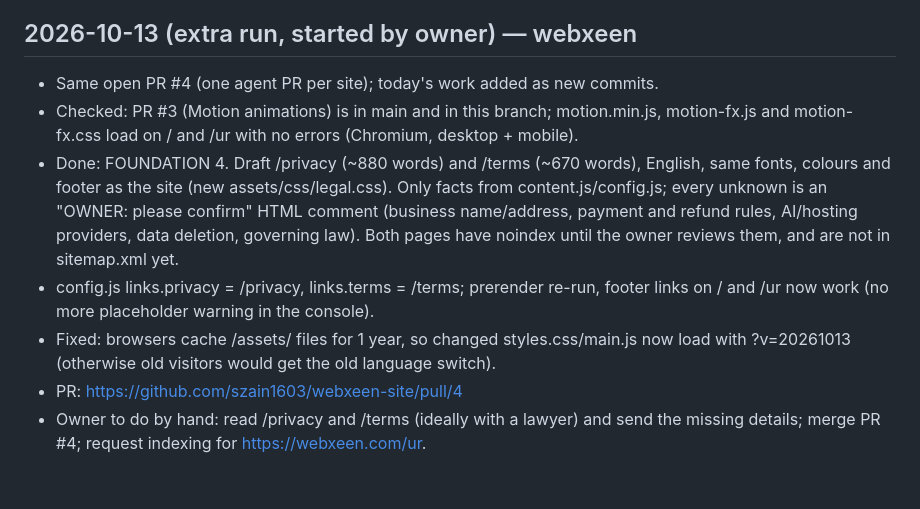
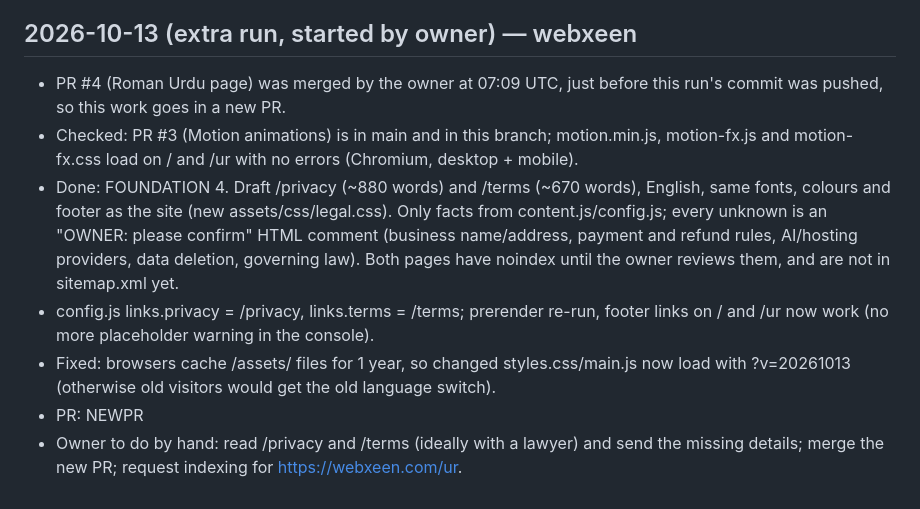
Before and after one commit to szain1603/webxeen-site, a Markdown page: seo-agent/log.md, the part around the change. Drawn GitHub-style.

Commit message:
Log: PR #4 merged before legal pages commit; move them to a new PR
Co-Authored-By: Claude Opus 5.5 <noreply@anthropic.com>
Claude-Session: https://claude.ai/code/session_01XqoHHCnbLjF1ze2qQxBMS2

```diff
--- a/seo-agent/log.md
+++ b/seo-agent/log.md
@@ -50,7 +50,8 @@ Newest entries at the bottom. One entry per site per run.
   → "Request indexing"; if sitemap.xml is not submitted in Search Console yet, submit it.
 
 ## 2026-10-13 (extra run, started by owner) — webxeen
-- Same open PR #4 (one agent PR per site); today's work added as new commits.
+- PR #4 (Roman Urdu page) was merged by the owner at 07:09 UTC, just before this run's commit
+  was pushed, so this work goes in a new PR.
 - Checked: PR #3 (Motion animations) is in main and in this branch; motion.min.js, motion-fx.js
   and motion-fx.css load on / and /ur with no errors (Chromium, desktop + mobile).
 - Done: FOUNDATION 4. Draft /privacy (~880 words) and /terms (~670 words), English, same fonts,
@@ -62,6 +63,6 @@ Newest entries at the bottom. One entry per site per run.
   / and /ur now work (no more placeholder warning in the console).
 - Fixed: browsers cache /assets/ files for 1 year, so changed styles.css/main.js now load with
   ?v=20261013 (otherwise old visitors would get the old language switch).
-- PR: https://github.com/szain1603/webxeen-site/pull/4
+- PR: NEWPR
 - Owner to do by hand: read /privacy and /terms (ideally with a lawyer) and send the missing
-  details; merge PR #4; request indexing for https://webxeen.com/ur.
+  details; merge the new PR; request indexing for https://webxeen.com/ur.
```
